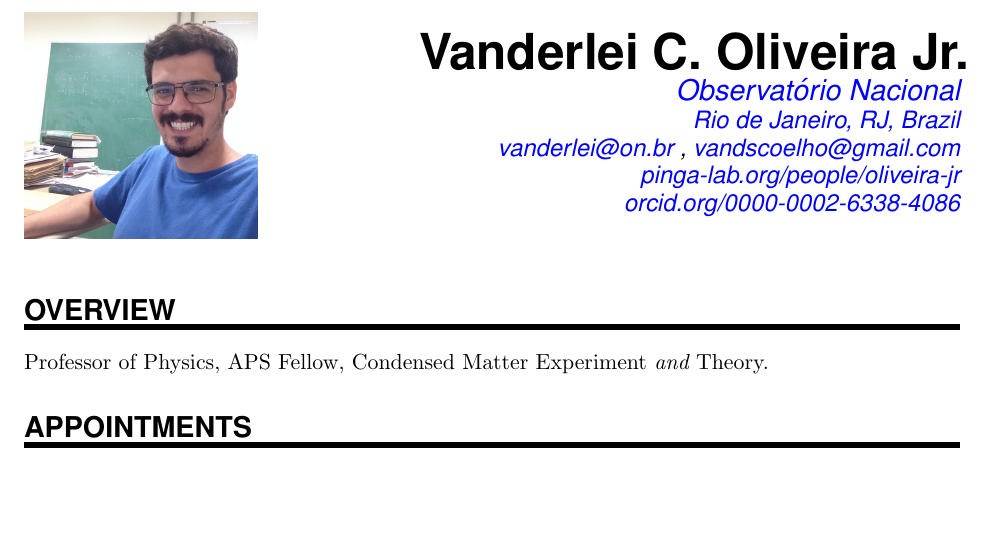
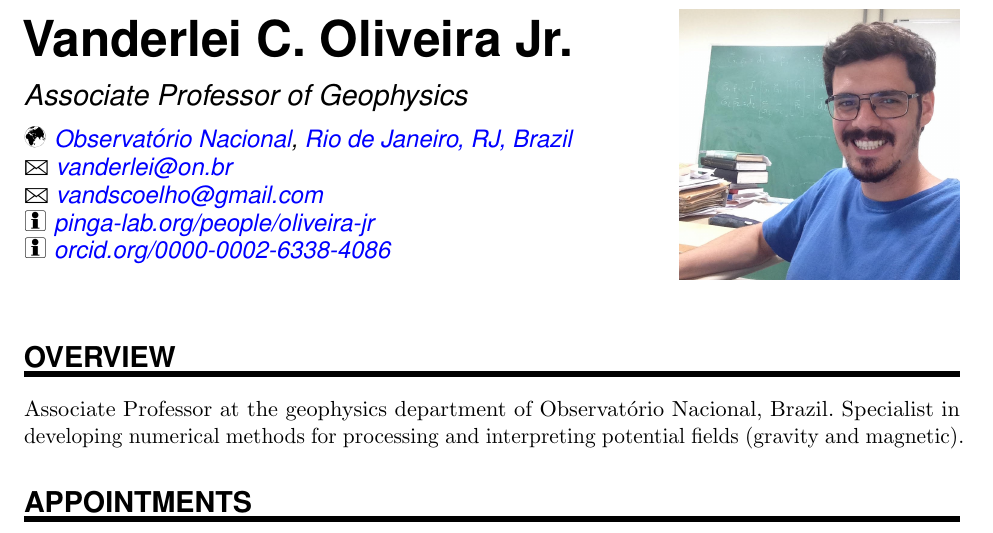
Before and after one commit to birocoles/curriculum, a LaTeX CV (template2/cv.tex): part of page 1 of 15 before the commit and part of page 1 of 16 after it, cut so that both start at the same text, the shorter picture padded with empty space. Compiled offline with pdfLaTeX.

Commit message:
change the layout of the first page

```diff
--- a/template2/cv.tex
+++ b/template2/cv.tex
@@ -17,6 +17,8 @@ urlcolor=blue]{hyperref}
 \usepackage{wrapfig}
 
 \usepackage{attachfile}
+
+\usepackage{marvosym}
 
 \frenchspacing              % Better looking spacings after periods
 \pagestyle{empty}           % No pagenumbers/headers/footers
@@ -114,25 +116,34 @@ urlcolor=blue]{hyperref}
 
 %\layout
 
+\MyName{\begin{flushleft} Vanderlei C. Oliveira Jr. \end{flushleft}}
+\MySlogan{\vspace{-0.3in}\begin{flushleft}
+{\Large Associate Professor of Geophysics}\\
+\vspace{0.1in}
+{\Large \Mundus}
+\href{http://www.on.br/index.php/pt-br/}{Observat\'{o}rio Nacional},
+\href{https://goo.gl/maps/jAEuzxWwPmt}{Rio de Janeiro, RJ, Brazil}\\
+{\Large \Letter} \href{mailto:vanderlei@on.br}{vanderlei@on.br}\\
+{\Large \Letter} \href{mailto:vandscoelho@gmail.com}{vandscoelho@gmail.com}\\
+{\Large \Info} \href{http://www.pinga-lab.org/people/oliveira-jr.html}{pinga-lab.org/people/oliveira-jr}\\
+{\Large \Info} \href{http://orcid.org/0000-0002-6338-4086}{orcid.org/0000-0002-6338-4086}
+\end{flushleft}}
+
 % you can upload a photo and include it here...
-\begin{wrapfigure}{l}{0.3\textwidth}
-	\vspace*{-2em}
-		\includegraphics[width=0.25\textwidth]{../pictures/vanderlei}
+\begin{wrapfigure}{r}{0.3\textwidth}
+	%\vspace*{-20em}
+	\vspace{-2.9in}
+		\includegraphics[width=0.3\textwidth]{../pictures/vanderlei}
 \end{wrapfigure}
 
-\MyName{Vanderlei C. Oliveira Jr.}
-\MySlogan{\vspace{-0.3in}\begin{flushright}
-\href{http://www.on.br/index.php/pt-br/}{\Large Observat\'{o}rio Nacional} \\
-\href{https://goo.gl/maps/jAEuzxWwPmt}{Rio de Janeiro, RJ, Brazil}\\
-\href{mailto:vanderlei@on.br}{vanderlei@on.br} ,
-\href{mailto:vandscoelho@gmail.com}{vandscoelho@gmail.com}\\
-\href{http://www.pinga-lab.org/people/oliveira-jr.html}{pinga-lab.org/people/oliveira-jr}\\
-\href{http://orcid.org/0000-0002-6338-4086}{orcid.org/0000-0002-6338-4086}
-\end{flushright}}
 
 \sepspace
- \NewPart{Overview}{}
- Professor of Physics, APS Fellow, Condensed Matter Experiment {\em and} Theory.
+
+\NewPart{Overview}{}
+Associate Professor at the geophysics department of Observat\'{o}rio Nacional, Brazil.
+Specialist in developing numerical methods for processing and interpreting potential
+fields (gravity and magnetic).
+
 %%% Personal details
 %%% ------------------------------------------------------------
 % \NewPart{}{}
```
Also changed, not shown: template2/cv.pdf.
